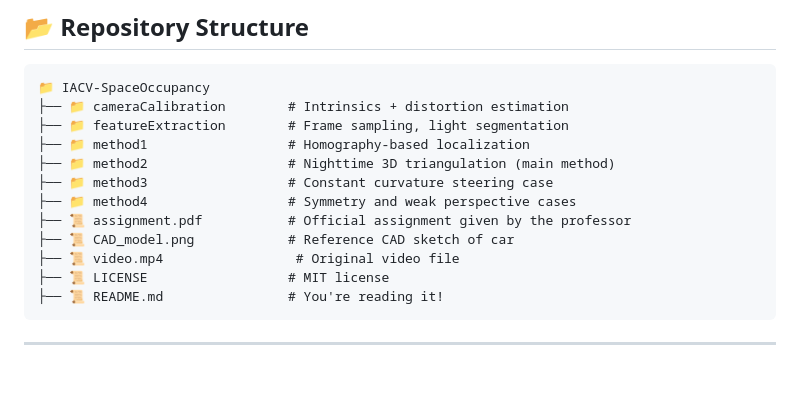
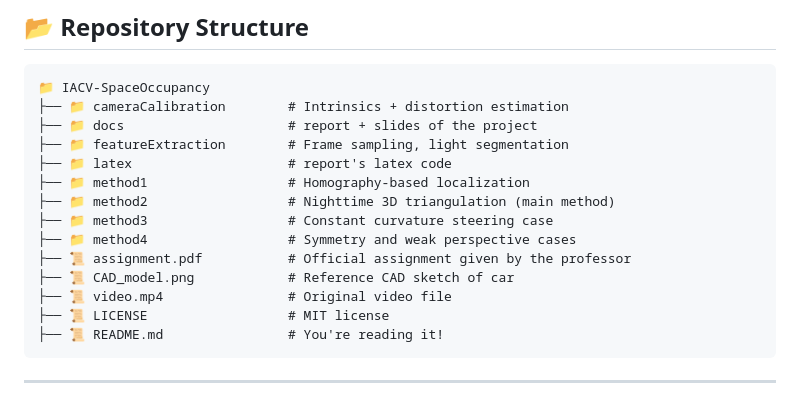
Before and after one commit to NiccoloSalvi/IACV-SpaceOccupancy, a Markdown page: README.md, the part around the change. GitHub-like rendering; blank space fills up the shorter version.

````diff
--- a/README.md
+++ b/README.md
@@ -46,14 +46,16 @@ Each method folder contains:
 ```
 📁 IACV-SpaceOccupancy
 ├── 📁 cameraCalibration        # Intrinsics + distortion estimation
+├── 📁 docs                     # report + slides of the project
 ├── 📁 featureExtraction        # Frame sampling, light segmentation
+├── 📁 latex                    # report's latex code
 ├── 📁 method1                  # Homography-based localization
 ├── 📁 method2                  # Nighttime 3D triangulation (main method)
 ├── 📁 method3                  # Constant curvature steering case
 ├── 📁 method4                  # Symmetry and weak perspective cases
 ├── 📜 assignment.pdf           # Official assignment given by the professor
 ├── 📜 CAD_model.png            # Reference CAD sketch of car
-├── 📜 video.mp4                 # Original video file
+├── 📜 video.mp4                # Original video file
 ├── 📜 LICENSE                  # MIT license
 ├── 📜 README.md                # You're reading it!
 ```
````
